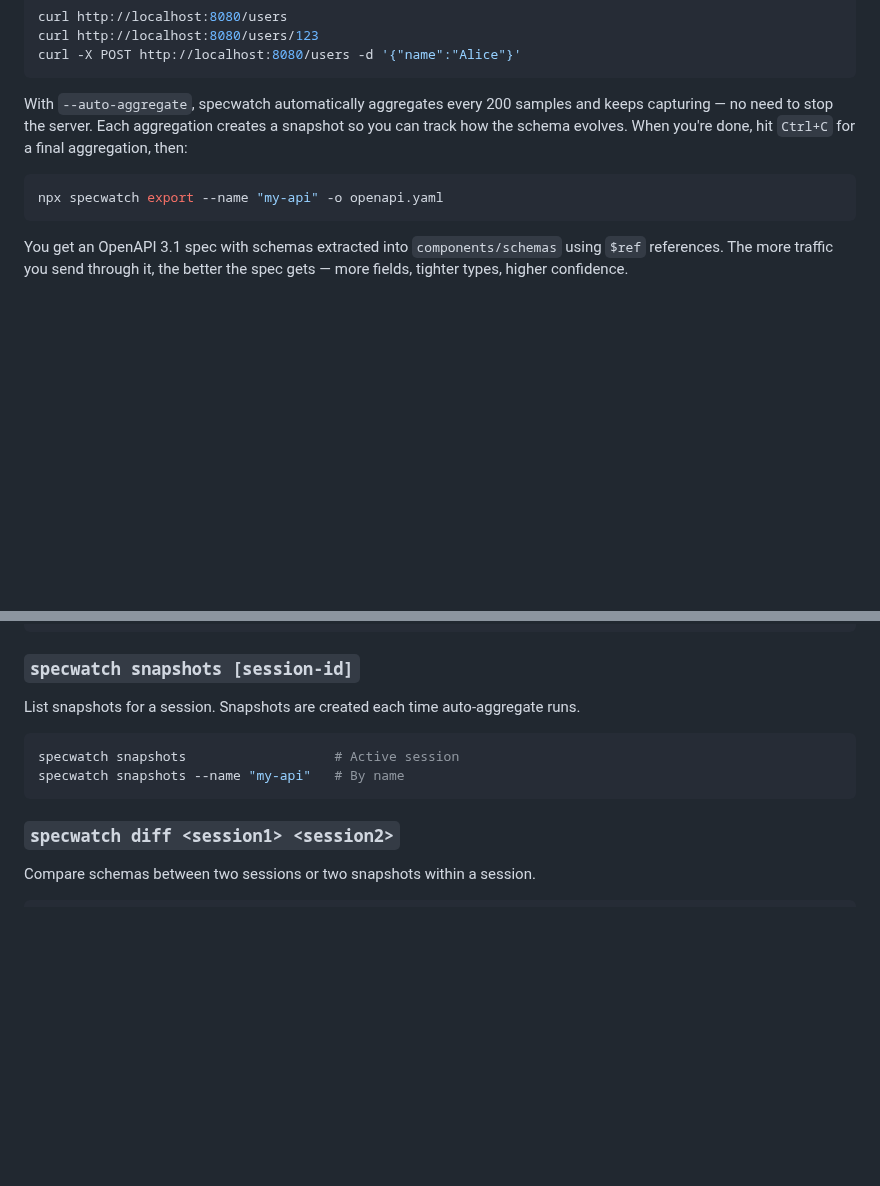
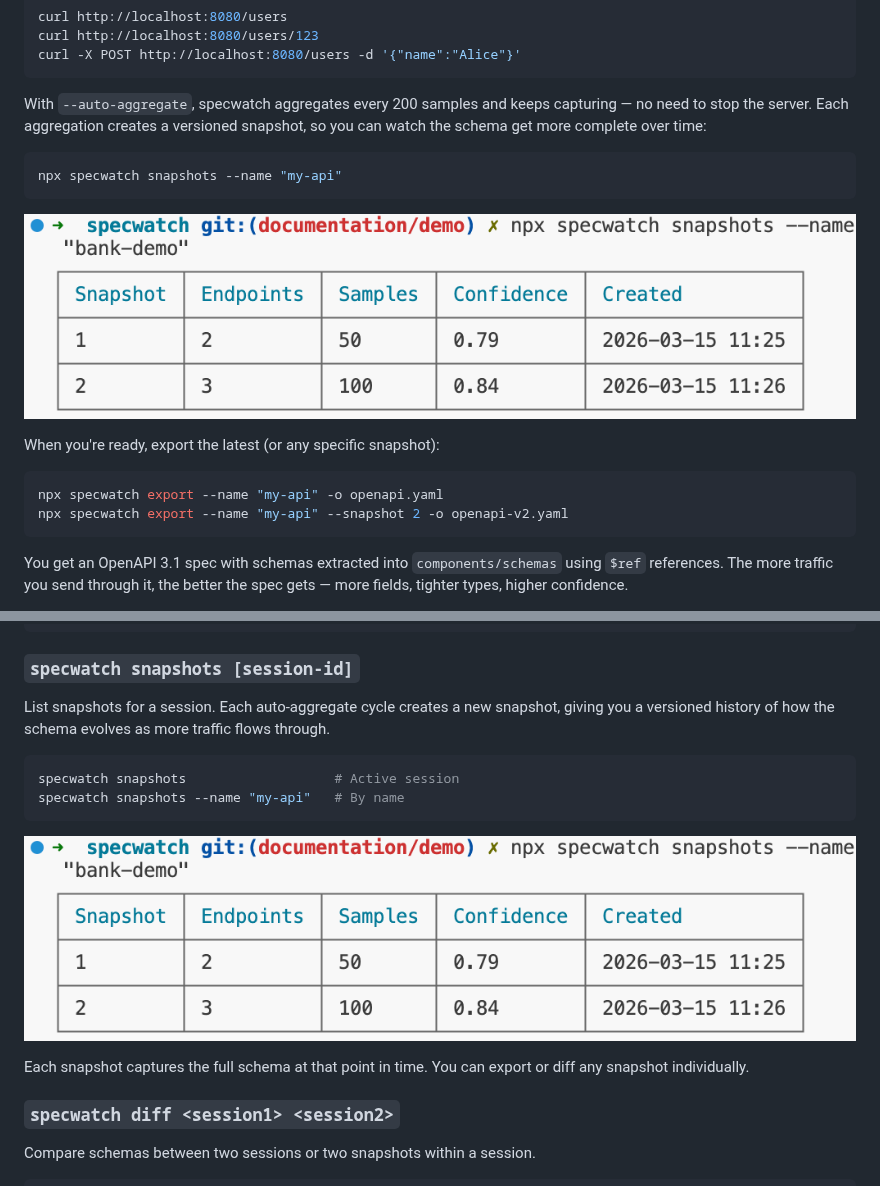
Before and after one commit to rajeevramani/specwatch, a Markdown page: README.md, 2 parts joined by grey strips. Drawn GitHub-style; pictures changed too: docs/images/snapshot.png (added); blank space fills up the shorter version.

Commit message:
Use snapshot screenshot in README instead of ASCII tables
Replace ASCII table examples with actual terminal screenshot showing
the specwatch snapshots command output.

Co-Authored-By: Claude Opus 4.6 (1M context) <noreply@anthropic.com>

````diff
--- a/README.md
+++ b/README.md
@@ -29,10 +29,19 @@ curl http://localhost:8080/users/123
 curl -X POST http://localhost:8080/users -d '{"name":"Alice"}'
 ```
 
-With `--auto-aggregate`, specwatch automatically aggregates every 200 samples and keeps capturing — no need to stop the server. Each aggregation creates a snapshot so you can track how the schema evolves. When you're done, hit `Ctrl+C` for a final aggregation, then:
+With `--auto-aggregate`, specwatch aggregates every 200 samples and keeps capturing — no need to stop the server. Each aggregation creates a versioned snapshot, so you can watch the schema get more complete over time:
+
+```bash
+npx specwatch snapshots --name "my-api"
+```
+
+![Specwatch Snapshots](docs/images/snapshot.png)
+
+When you're ready, export the latest (or any specific snapshot):
 
 ```bash
 npx specwatch export --name "my-api" -o openapi.yaml
+npx specwatch export --name "my-api" --snapshot 2 -o openapi-v2.yaml
 ```
 
 You get an OpenAPI 3.1 spec with schemas extracted into `components/schemas` using `$ref` references. The more traffic you send through it, the better the spec gets — more fields, tighter types, higher confidence.
@@ -109,12 +118,16 @@ specwatch aggregate --name "my-api"   # By name
 
 ### `specwatch snapshots [session-id]`
 
-List snapshots for a session. Snapshots are created each time auto-aggregate runs.
+List snapshots for a session. Each auto-aggregate cycle creates a new snapshot, giving you a versioned history of how the schema evolves as more traffic flows through.
 
 ```bash
 specwatch snapshots                   # Active session
 specwatch snapshots --name "my-api"   # By name
 ```
+
+![Specwatch Snapshots](docs/images/snapshot.png)
+
+Each snapshot captures the full schema at that point in time. You can export or diff any snapshot individually.
 
 ### `specwatch diff <session1> <session2>`
 
````
